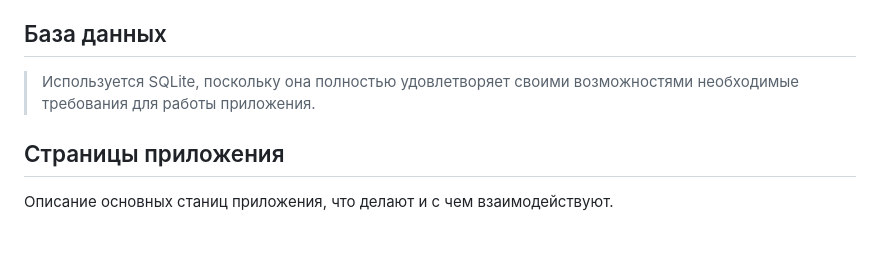
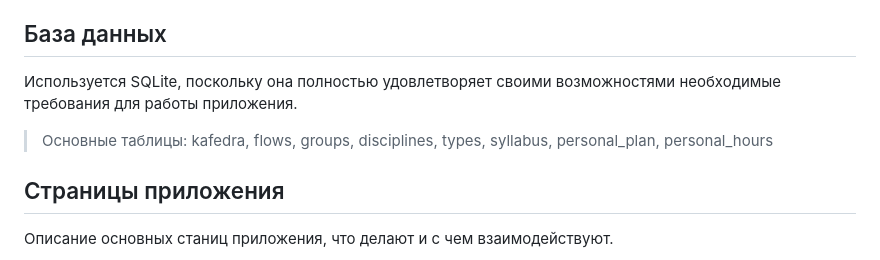
Before and after one commit to HigherMoon/WorkWithDocuments, a Markdown page: docs.md, the part around the change. GitHub-like rendering; blank space fills up the shorter version.

```diff
--- a/docs.md
+++ b/docs.md
@@ -186,7 +186,9 @@
 > 4)deleteType(data) - удаление типа
 
 ## База данных
-> Используется SQLite, поскольку она полностью удовлетворяет своими возможностями необходимые требования для работы приложения.
+Используется SQLite, поскольку она полностью удовлетворяет своими возможностями необходимые требования для работы приложения.
+
+> Основные таблицы: kafedra, flows, groups, disciplines, types, syllabus, personal_plan, personal_hours
 
 ## Страницы приложения
 Описание основных станиц приложения, что делают и с чем взаимодействуют.
```
